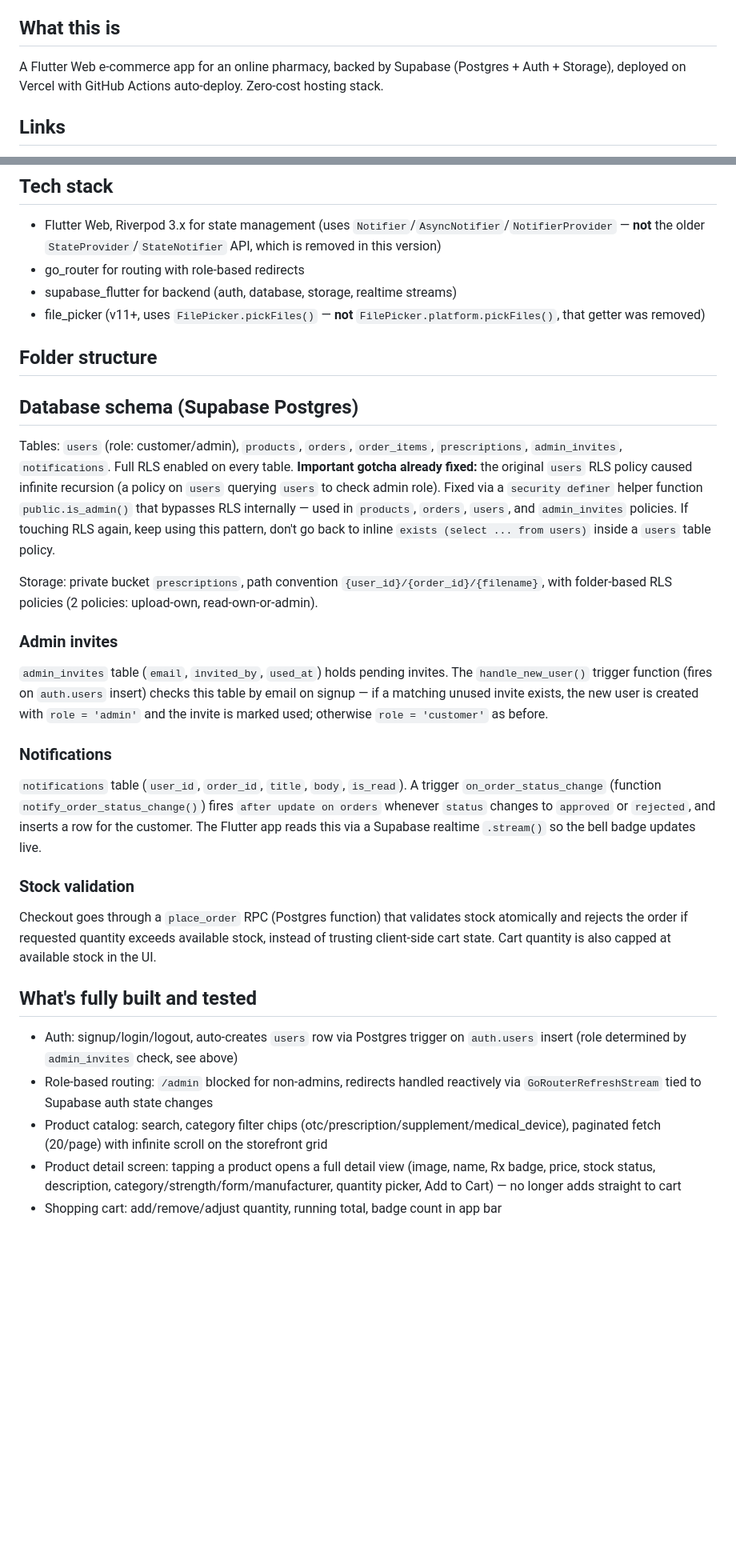
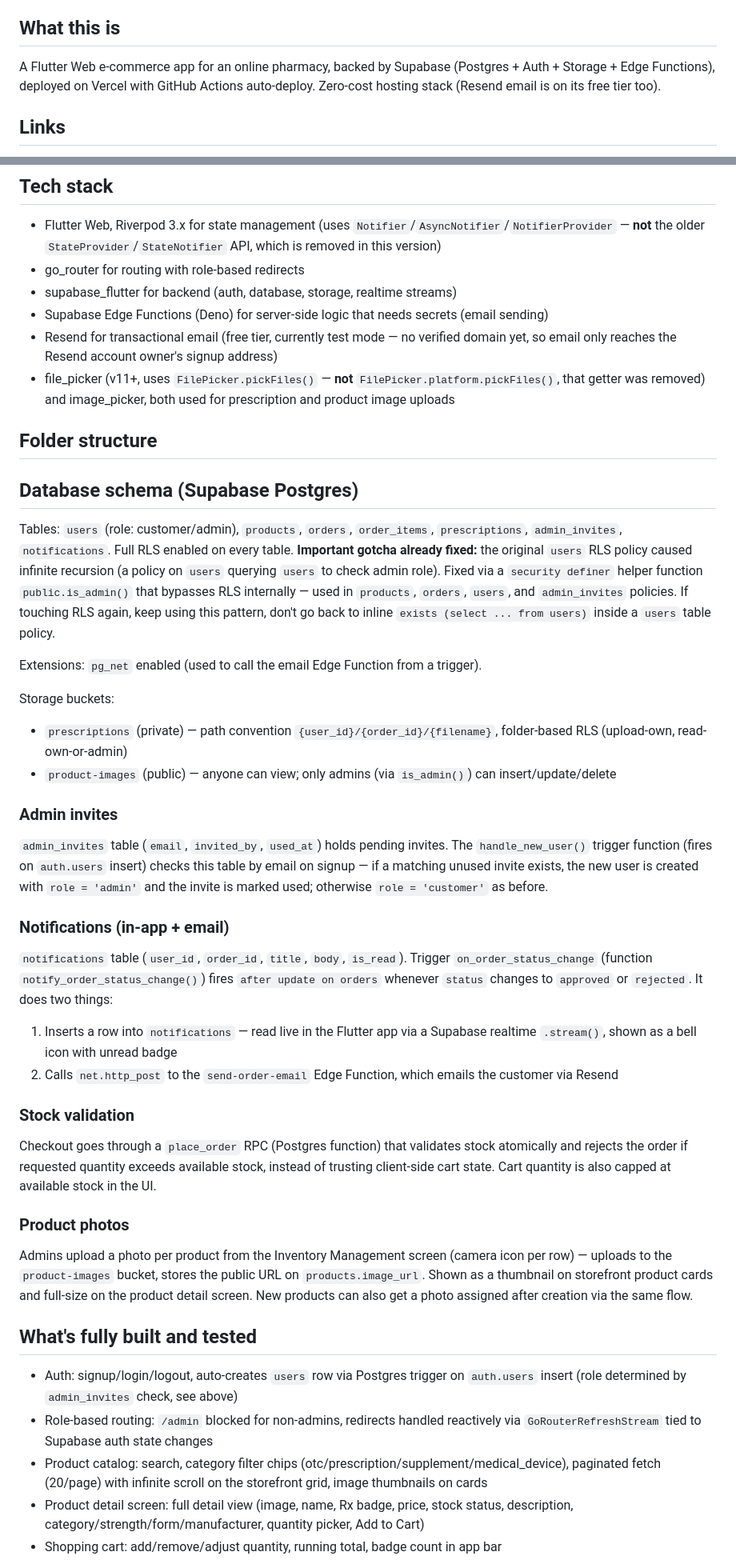
Before and after one commit to mizaaaan/dream-pharmacy, a Markdown page: PROJECT_CONTEXT.md, 2 parts joined by grey strips. Shown at 80% size. GitHub-like rendering; blank space fills up the shorter version.

```diff
--- a/PROJECT_CONTEXT.md
+++ b/PROJECT_CONTEXT.md
@@ -3,7 +3,7 @@
 *Paste this whole file as your first message to any new Claude session that needs to work on this app.*
 
 ## What this is
-A Flutter Web e-commerce app for an online pharmacy, backed by Supabase (Postgres + Auth + Storage), deployed on Vercel with GitHub Actions auto-deploy. Zero-cost hosting stack.
+A Flutter Web e-commerce app for an online pharmacy, backed by Supabase (Postgres + Auth + Storage + Edge Functions), deployed on Vercel with GitHub Actions auto-deploy. Zero-cost hosting stack (Resend email is on its free tier too).
 
 ## Links
 - **Live app:** https://dream-pharmacy.vercel.app
@@ -15,27 +15,38 @@ A Flutter Web e-commerce app for an online pharmacy, backed by Supabase (Postgre
 - Flutter Web, Riverpod 3.x for state management (uses `Notifier`/`AsyncNotifier`/`NotifierProvider` — **not** the older `StateProvider`/`StateNotifier` API, which is removed in this version)
 - go_router for routing with role-based redirects
 - supabase_flutter for backend (auth, database, storage, realtime streams)
-- file_picker (v11+, uses `FilePicker.pickFiles()` — **not** `FilePicker.platform.pickFiles()`, that getter was removed)
+- Supabase Edge Functions (Deno) for server-side logic that needs secrets (email sending)
+- Resend for transactional email (free tier, currently test mode — no verified domain yet, so email only reaches the Resend account owner's signup address)
+- file_picker (v11+, uses `FilePicker.pickFiles()` — **not** `FilePicker.platform.pickFiles()`, that getter was removed) and image_picker, both used for prescription and product image uploads
 
 ## Folder structure
 ## Database schema (Supabase Postgres)
 Tables: `users` (role: customer/admin), `products`, `orders`, `order_items`, `prescriptions`, `admin_invites`, `notifications`.
 Full RLS enabled on every table. **Important gotcha already fixed:** the original `users` RLS policy caused infinite recursion (a policy on `users` querying `users` to check admin role). Fixed via a `security definer` helper function `public.is_admin()` that bypasses RLS internally — used in `products`, `orders`, `users`, and `admin_invites` policies. If touching RLS again, keep using this pattern, don't go back to inline `exists (select ... from users)` inside a `users` table policy.
 
-Storage: private bucket `prescriptions`, path convention `{user_id}/{order_id}/{filename}`, with folder-based RLS policies (2 policies: upload-own, read-own-or-admin).
+Extensions: `pg_net` enabled (used to call the email Edge Function from a trigger).
+
+Storage buckets:
+- `prescriptions` (private) — path convention `{user_id}/{order_id}/{filename}`, folder-based RLS (upload-own, read-own-or-admin)
+- `product-images` (public) — anyone can view; only admins (via `is_admin()`) can insert/update/delete
 
 ### Admin invites
 `admin_invites` table (`email`, `invited_by`, `used_at`) holds pending invites. The `handle_new_user()` trigger function (fires on `auth.users` insert) checks this table by email on signup — if a matching unused invite exists, the new user is created with `role = 'admin'` and the invite is marked used; otherwise `role = 'customer'` as before.
 
-### Notifications
-`notifications` table (`user_id`, `order_id`, `title`, `body`, `is_read`). A trigger `on_order_status_change` (function `notify_order_status_change()`) fires `after update on orders` whenever `status` changes to `approved` or `rejected`, and inserts a row for the customer. The Flutter app reads this via a Supabase realtime `.stream()` so the bell badge updates live.
+### Notifications (in-app + email)
+`notifications` table (`user_id`, `order_id`, `title`, `body`, `is_read`). Trigger `on_order_status_change` (function `notify_order_status_change()`) fires `after update on orders` whenever `status` changes to `approved` or `rejected`. It does two things:
+1. Inserts a row into `notifications` — read live in the Flutter app via a Supabase realtime `.stream()`, shown as a bell icon with unread badge
+2. Calls `net.http_post` to the `send-order-email` Edge Function, which emails the customer via Resend
 
 ### Stock validation
 Checkout goes through a `place_order` RPC (Postgres function) that validates stock atomically and rejects the order if requested quantity exceeds available stock, instead of trusting client-side cart state. Cart quantity is also capped at available stock in the UI.
 
+### Product photos
+Admins upload a photo per product from the Inventory Management screen (camera icon per row) — uploads to the `product-images` bucket, stores the public URL on `products.image_url`. Shown as a thumbnail on storefront product cards and full-size on the product detail screen. New products can also get a photo assigned after creation via the same flow.
+
 ## What's fully built and tested
 - Auth: signup/login/logout, auto-creates `users` row via Postgres trigger on `auth.users` insert (role determined by `admin_invites` check, see above)
 - Role-based routing: `/admin` blocked for non-admins, redirects handled reactively via `GoRouterRefreshStream` tied to Supabase auth state changes
-- Product catalog: search, category filter chips (otc/prescription/supplement/medical_device), paginated fetch (20/page) with infinite scroll on the storefront grid
-- Product detail screen: tapping a product opens a full detail view (image, name, Rx badge, price, stock status, description, category/strength/form/manufacturer, quantity picker, Add to Cart) — no longer adds straight to cart
+- Product catalog: search, category filter chips (otc/prescription/supplement/medical_device), paginated fetch (20/page) with infinite scroll on the storefront grid, image thumbnails on cards
+- Product detail screen: full detail view (image, name, Rx badge, price, stock status, description, category/strength/form/manufacturer, quantity picker, Add to Cart)
 - Shopping cart: add/remove/adjust quantity, running total, badge count in app bar
```
Also changed, not shown: other parts of PROJECT_CONTEXT.md (+15 -25 lines).
